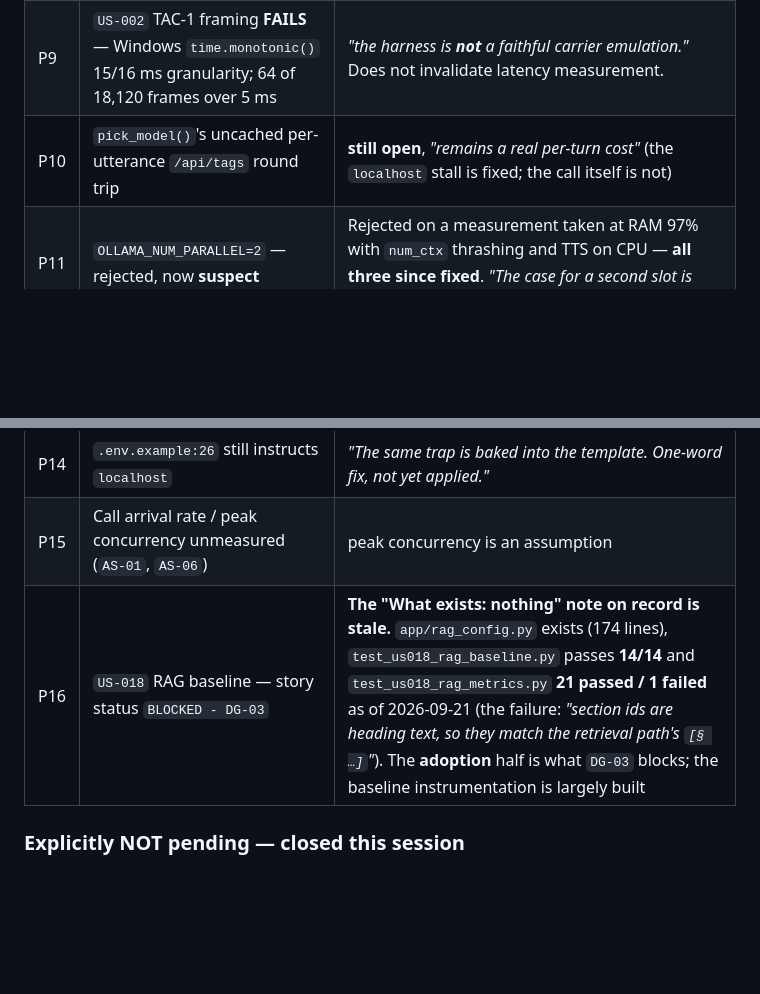
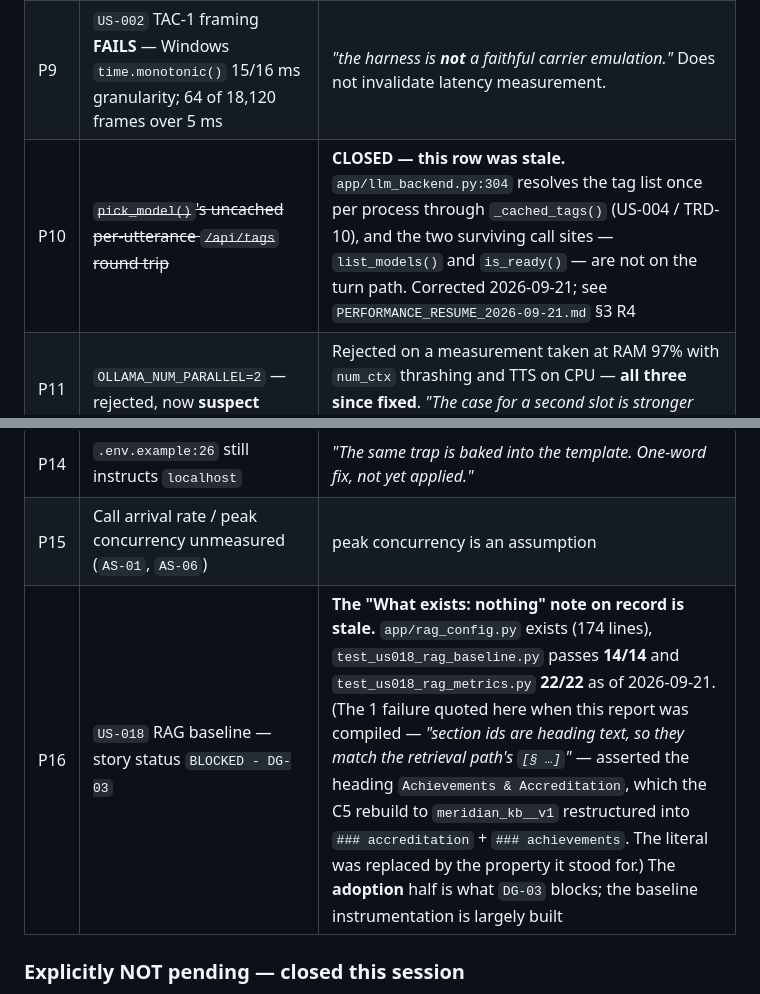
Before and after one commit to gsachin/aichatagent, a Markdown page: doc/perf/PERFORMANCE_REPORT_2026-09-21.md, 2 parts joined by grey strips. Rendered like a GitHub page; blank space fills up the shorter version.

```diff
--- a/doc/perf/PERFORMANCE_REPORT_2026-09-21.md
+++ b/doc/perf/PERFORMANCE_REPORT_2026-09-21.md
@@ -253,13 +253,13 @@ an outage run would have measured the absence of a mechanism.
 |---|---|---|
 | P8 | `Twilio RTT` unmeasured — *"the one hop the local harness cannot see"*, assumed 150 ms, *"the highest-uncertainty term"* | *"If RTT is materially higher, the p95 target moves and no amount of local work recovers it."* |
 | P9 | `US-002` TAC-1 framing **FAILS** — Windows `time.monotonic()` 15/16 ms granularity; 64 of 18,120 frames over 5 ms | *"the harness is **not** a faithful carrier emulation."* Does not invalidate latency measurement. |
-| P10 | `pick_model()`'s uncached per-utterance `/api/tags` round trip | **still open**, *"remains a real per-turn cost"* (the `localhost` stall is fixed; the call itself is not) |
+| P10 | ~~`pick_model()`'s uncached per-utterance `/api/tags` round trip~~ | **CLOSED — this row was stale.** `app/llm_backend.py:304` resolves the tag list once per process through `_cached_tags()` (US-004 / TRD-10), and the two surviving call sites — `list_models()` and `is_ready()` — are not on the turn path. Corrected 2026-09-21; see `PERFORMANCE_RESUME_2026-09-21.md` §3 R4 |
 | P11 | `OLLAMA_NUM_PARALLEL=2` — rejected, now **suspect** | Rejected on a measurement taken at RAM 97% with `num_ctx` thrashing and TTS on CPU — **all three since fixed**. *"The case for a second slot is stronger than when it was rejected."* |
 | P12 | `REC-13` `memory_budget.py` `safe_threshold_percent: 95` sits **above** `BRD-11`'s 90% ceiling | *"a real defect, but it is guarding a ceiling that is not currently near"* |
 | P13 | `BRD-12` RAM not sampled *during* a run — asserted only at summary time | `BRD-12` was breached at 97% unnoticed once already |
 | P14 | `.env.example:26` still instructs `localhost` | *"The same trap is baked into the template. One-word fix, not yet applied."* |
 | P15 | Call arrival rate / peak concurrency unmeasured (`AS-01`, `AS-06`) | peak concurrency is an assumption |
-| P16 | `US-018` RAG baseline — story status `BLOCKED - DG-03` | **The "What exists: nothing" note on record is stale.** `app/rag_config.py` exists (174 lines), `test_us018_rag_baseline.py` passes **14/14** and `test_us018_rag_metrics.py` **21 passed / 1 failed** as of 2026-09-21 (the failure: *"section ids are heading text, so they match the retrieval path's `[§ …]`"*). The **adoption** half is what `DG-03` blocks; the baseline instrumentation is largely built |
+| P16 | `US-018` RAG baseline — story status `BLOCKED - DG-03` | **The "What exists: nothing" note on record is stale.** `app/rag_config.py` exists (174 lines), `test_us018_rag_baseline.py` passes **14/14** and `test_us018_rag_metrics.py` **22/22** as of 2026-09-21. (The 1 failure quoted here when this report was compiled — *"section ids are heading text, so they match the retrieval path's `[§ …]`"* — asserted the heading `Achievements & Accreditation`, which the C5 rebuild to `meridian_kb__v1` restructured into `### accreditation` + `### achievements`. The literal was replaced by the property it stood for.) The **adoption** half is what `DG-03` blocks; the baseline instrumentation is largely built |
 
 ### Explicitly NOT pending — closed this session
 The four previously-inert config keys (`FASTAPI_WORKERS`, `KOKORO_SPEED`, `LOG_FILE`, `LOG_LEVEL`) now all
```
Also changed, not shown: doc/perf/PERFORMANCE_RESUME_2026-09-21.md (added, +344 -0 lines).
